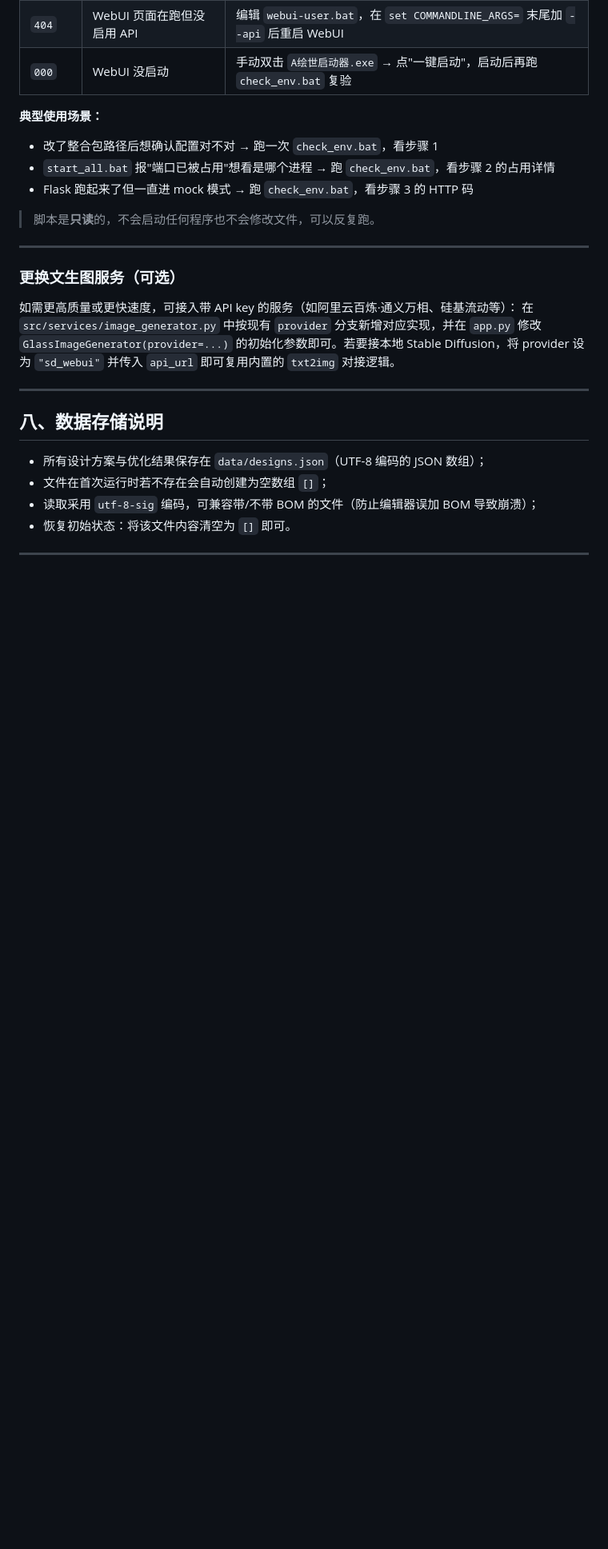
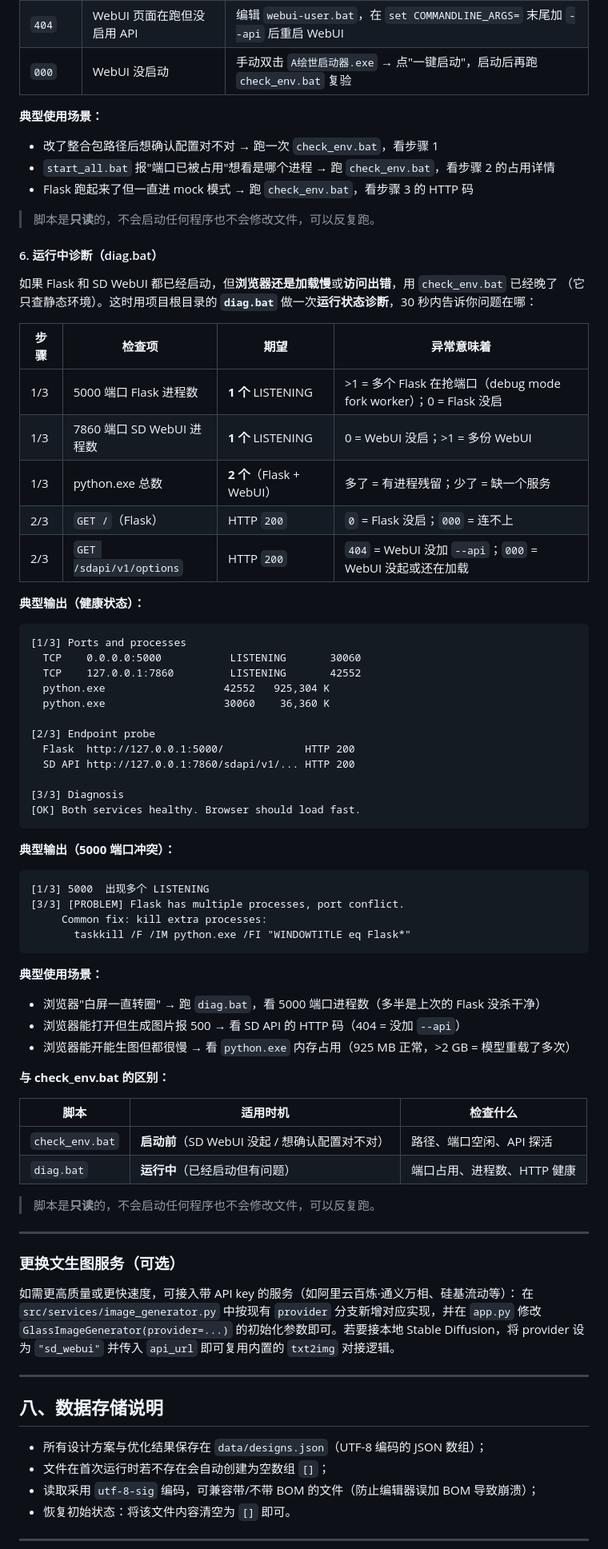
Before and after one commit to liu-tr/AI-glass-image, a Markdown page: 部署文档.md, the part around one of its changes. Shown at 80% size. GitHub-like rendering; blank space fills up the shorter version.

Commit message:
docs: 第七节追加 diag.bat 用法
- 目录结构补 diag.bat
- 新增 '6. 运行中诊断' 子节：
  * 检查项表（端口/进程/HTTP 期望值）
  * 健康/异常状态典型输出
  * 典型使用场景
  * 与 check_env.bat 的分工对比

````diff
--- a/部署文档.md
+++ b/部署文档.md
@@ -234,6 +235,60 @@ Flask 启动后看到的连接信息是 `✓ 已连接 SD WebUI: http://127.0.0.
 
 > 脚本是**只读**的，不会启动任何程序也不会修改文件，可以反复跑。
 
+#### 6. 运行中诊断（diag.bat）
+
+如果 Flask 和 SD WebUI 都已经启动，但**浏览器还是加载慢**或**访问出错**，用 `check_env.bat` 已经晚了
+（它只查静态环境）。这时用项目根目录的 **`diag.bat`** 做一次**运行状态诊断**，30 秒内告诉你问题在哪：
+
+| 步骤 | 检查项 | 期望 | 异常意味着 |
+|------|--------|------|------------|
+| 1/3 | 5000 端口 Flask 进程数 | **1 个** LISTENING | >1 = 多个 Flask 在抢端口（debug mode fork worker）；0 = Flask 没启 |
+| 1/3 | 7860 端口 SD WebUI 进程数 | **1 个** LISTENING | 0 = WebUI 没启；>1 = 多份 WebUI |
+| 1/3 | python.exe 总数 | **2 个**（Flask + WebUI） | 多了 = 有进程残留；少了 = 缺一个服务 |
+| 2/3 | `GET /`（Flask） | HTTP `200` | `0` = Flask 没启；`000` = 连不上 |
+| 2/3 | `GET /sdapi/v1/options` | HTTP `200` | `404` = WebUI 没加 `--api`；`000` = WebUI 没起或还在加载 |
+
+**典型输出（健康状态）：**
+
+```
+[1/3] Ports and processes
+  TCP    0.0.0.0:5000           LISTENING       30060
+  TCP    127.0.0.1:7860         LISTENING       42552
+  python.exe                   42552   925,304 K
+  python.exe                   30060    36,360 K
+
+[2/3] Endpoint probe
+  Flask  http://127.0.0.1:5000/             HTTP 200
+  SD API http://127.0.0.1:7860/sdapi/v1/... HTTP 200
+
+[3/3] Diagnosis
+[OK] Both services healthy. Browser should load fast.
+```
+
+**典型输出（5000 端口冲突）：**
+
+```
+[1/3] 5000  出现多个 LISTENING
+[3/3] [PROBLEM] Flask has multiple processes, port conflict.
+     Common fix: kill extra processes:
+       taskkill /F /IM python.exe /FI "WINDOWTITLE eq Flask*"
+```
+
+**典型使用场景：**
+
+- 浏览器"白屏一直转圈" → 跑 `diag.bat`，看 5000 端口进程数（多半是上次的 Flask 没杀干净）
+- 浏览器能打开但生成图片报 500 → 看 SD API 的 HTTP 码（404 = 没加 `--api`）
+- 浏览器能开能生图但都很慢 → 看 `python.exe` 内存占用（925 MB 正常，>2 GB = 模型重载了多次）
+
+**与 check_env.bat 的区别：**
+
+| 脚本 | 适用时机 | 检查什么 |
+|------|----------|----------|
+| `check_env.bat` | **启动前**（SD WebUI 没起 / 想确认配置对不对） | 路径、端口空闲、API 探活 |
+| `diag.bat` | **运行中**（已经启动但有问题） | 端口占用、进程数、HTTP 健康 |
+
+> 脚本是**只读**的，不会启动任何程序也不会修改文件，可以反复跑。
+
 ---
 
 ### 更换文生图服务（可选）
````
Also changed, not shown: other parts of 部署文档.md (+1 -0 lines).
